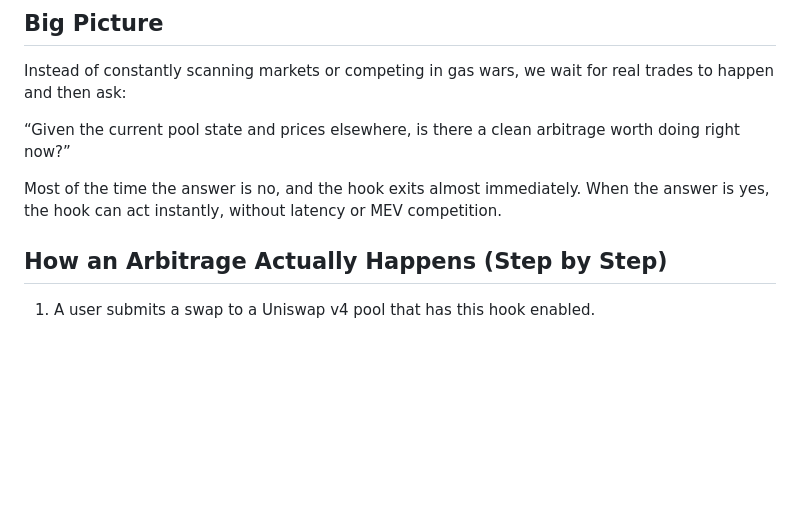
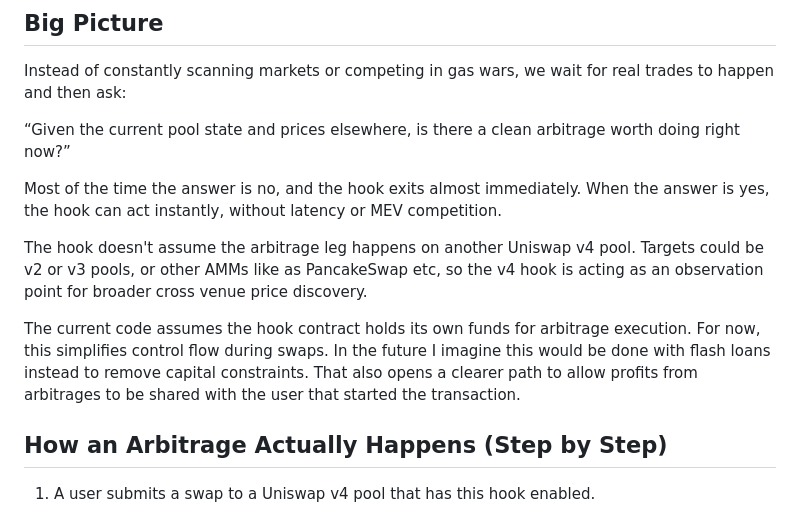
Before and after one commit to sterlingcrispin/arb-hook, a Markdown page: README.md, the part around the change. Rendered like a GitHub page; blank space fills up the shorter version.

```diff
--- a/README.md
+++ b/README.md
@@ -20,6 +20,10 @@ Instead of constantly scanning markets or competing in gas wars, we wait for rea
 “Given the current pool state and prices elsewhere, is there a clean arbitrage worth doing right now?”
 
 Most of the time the answer is no, and the hook exits almost immediately. When the answer is yes, the hook can act instantly, without latency or MEV competition.
+
+The hook doesn't assume the arbitrage leg happens on another Uniswap v4 pool. Targets could be v2 or v3 pools, or other AMMs like as PancakeSwap etc, so the v4 hook is acting as an observation point for broader cross venue price discovery.
+
+The current code assumes the hook contract holds its own funds for arbitrage execution. For now, this simplifies control flow during swaps. In the future I imagine this would be done with flash loans instead to remove capital constraints. That also opens a clearer path to allow profits from arbitrages to be shared with the user that started the transaction.
 
 
 ## How an Arbitrage Actually Happens (Step by Step)
```
